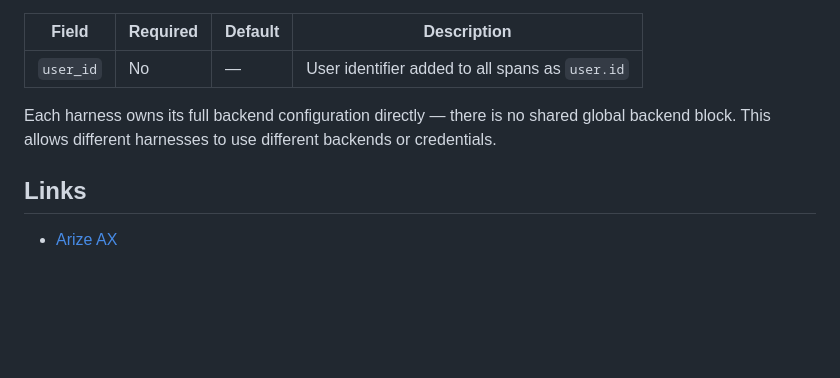
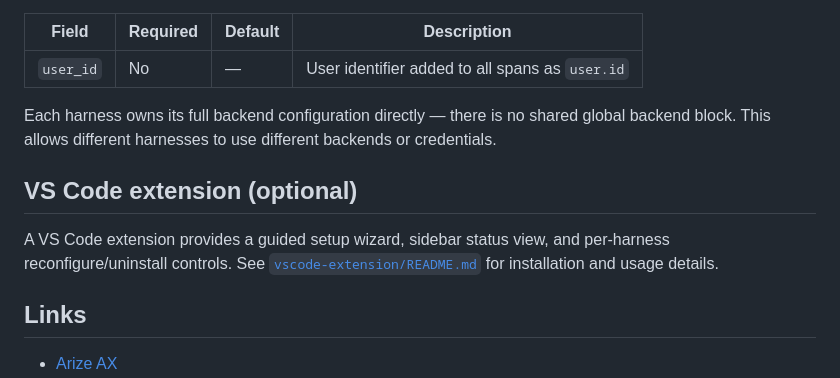
Before and after one commit to Arize-ai/arize-agent-kit, a Markdown page: README.md, the part around the change. Drawn GitHub-style; blank space fills up the shorter version.

```diff
--- a/README.md
+++ b/README.md
@@ -137,6 +137,10 @@ All configuration lives in `~/.arize/harness/config.yaml`, written by the instal
 
 Each harness owns its full backend configuration directly — there is no shared global backend block. This allows different harnesses to use different backends or credentials.
 
+## VS Code extension (optional)
+
+A VS Code extension provides a guided setup wizard, sidebar status view, and per-harness reconfigure/uninstall controls. See [`vscode-extension/README.md`](vscode-extension/README.md) for installation and usage details.
+
 ## Links
 
 - [Arize AX](https://arize.com)
```
Also changed, not shown: vscode-extension/README.md (added, +37 -0 lines).
